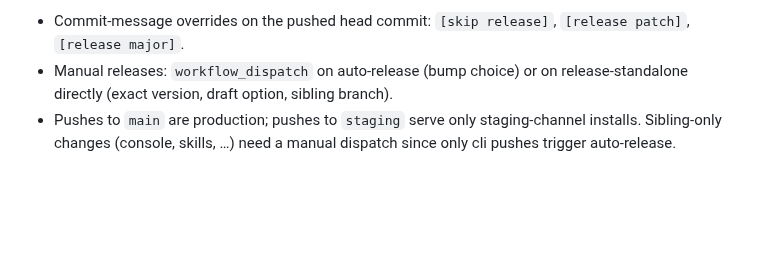
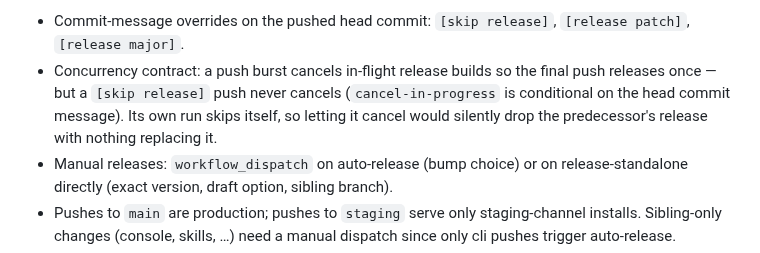
Before and after one commit to JoaquinStudent/sous_chef, a Markdown page: AUTO_UPDATE.md, the part around the change. GitHub-like rendering; blank space fills up the shorter version.

Commit message:
AUTO_UPDATE: document the [skip release] concurrency contract
Agent-Thread-Id: 2124fb7e-864c-40dd-9749-adb07fd5c4b0

```diff
--- a/AUTO_UPDATE.md
+++ b/AUTO_UPDATE.md
@@ -119,6 +119,11 @@ exclude it.
 
 - Commit-message overrides on the pushed head commit: `[skip release]`,
   `[release patch]`, `[release major]`.
+- Concurrency contract: a push burst cancels in-flight release builds so the
+  final push releases once — but a `[skip release]` push never cancels
+  (`cancel-in-progress` is conditional on the head commit message). Its own
+  run skips itself, so letting it cancel would silently drop the
+  predecessor's release with nothing replacing it.
 - Manual releases: `workflow_dispatch` on auto-release (bump choice) or on
   release-standalone directly (exact version, draft option, sibling branch).
 - Pushes to `main` are production; pushes to `staging` serve only
```
